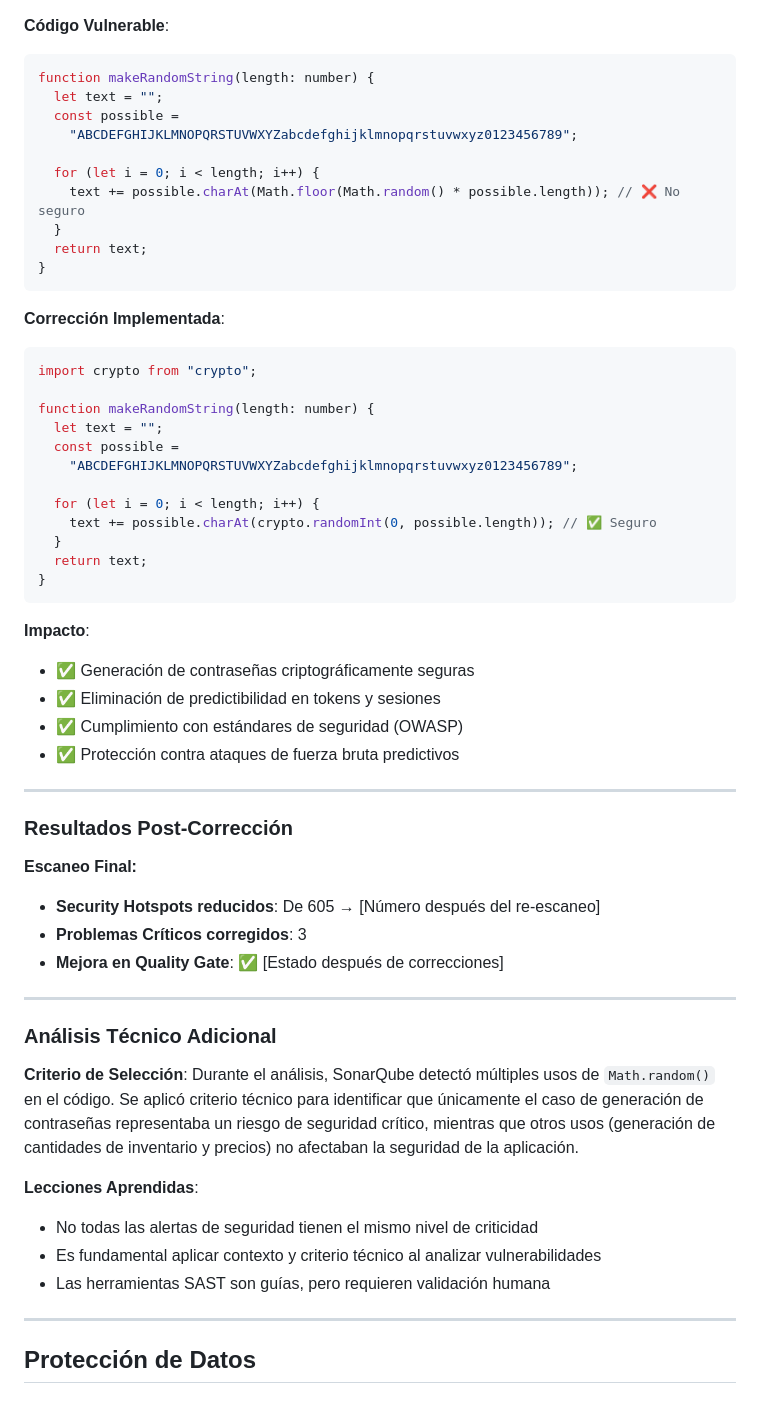
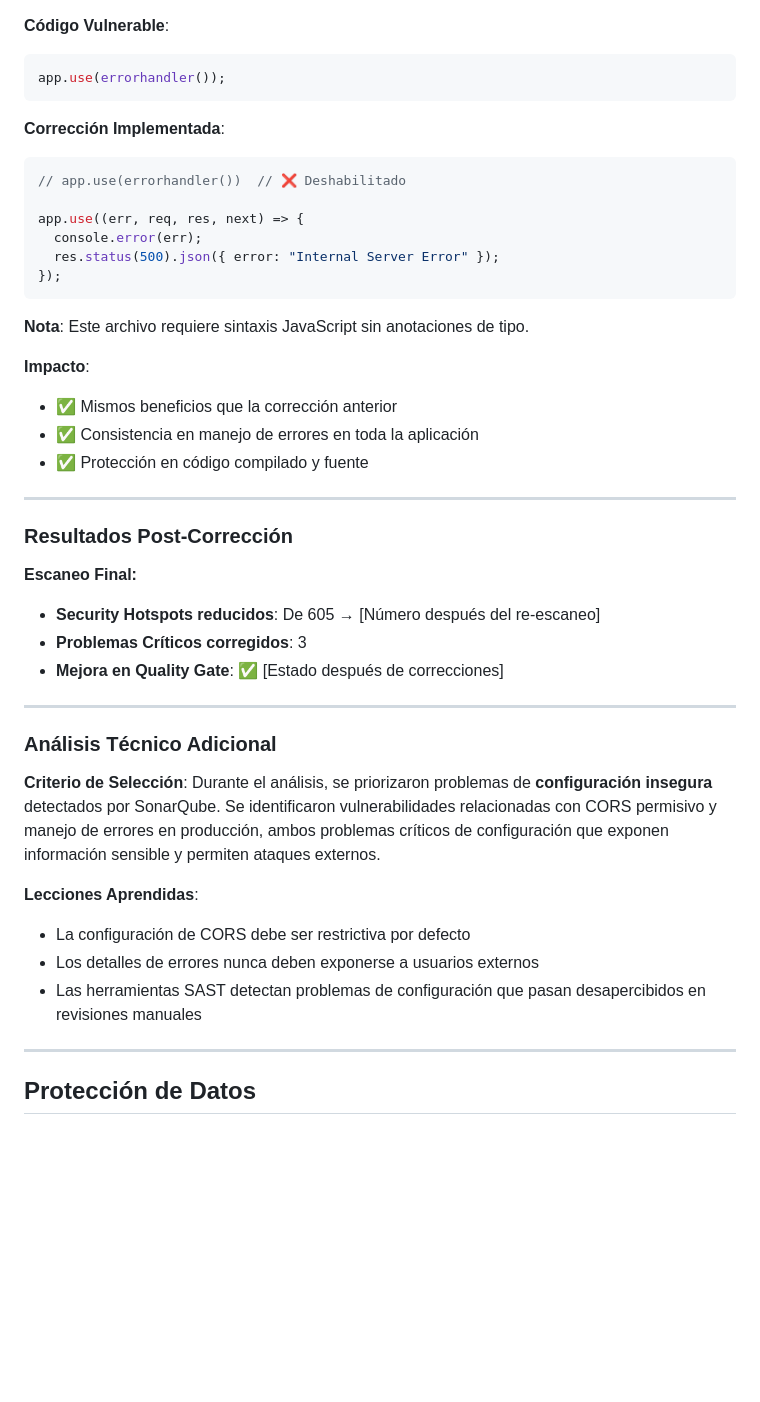
Before and after one commit to LAHH19MX/Equipo-2-SAST, a Markdown page: README.md, the part around one of its changes. Rendered like a GitHub page; blank space fills up the shorter version.

````diff
--- a/README.md
+++ b/README.md
@@ -377,42 +381,28 @@ service.disable(testPassword).subscribe((data) => (res = data));
 
 **Código Vulnerable**:
 
-```typescript
-function makeRandomString(length: number) {
-  let text = "";
-  const possible =
-    "ABCDEFGHIJKLMNOPQRSTUVWXYZabcdefghijklmnopqrstuvwxyz0123456789";
-
-  for (let i = 0; i < length; i++) {
-    text += possible.charAt(Math.floor(Math.random() * possible.length)); // ❌ No seguro
-  }
-  return text;
-}
+```javascript
+app.use(errorhandler());
 ```
 
 **Corrección Implementada**:
 
-```typescript
-import crypto from "crypto";
+```javascript
+// app.use(errorhandler())  // ❌ Deshabilitado
 
-function makeRandomString(length: number) {
-  let text = "";
-  const possible =
-    "ABCDEFGHIJKLMNOPQRSTUVWXYZabcdefghijklmnopqrstuvwxyz0123456789";
+app.use((err, req, res, next) => {
+  console.error(err);
+  res.status(500).json({ error: "Internal Server Error" });
+});
+```
 
-  for (let i = 0; i < length; i++) {
-    text += possible.charAt(crypto.randomInt(0, possible.length)); // ✅ Seguro
-  }
-  return text;
-}
-```
+**Nota**: Este archivo requiere sintaxis JavaScript sin anotaciones de tipo.
 
 **Impacto**:
 
-- ✅ Generación de contraseñas criptográficamente seguras
-- ✅ Eliminación de predictibilidad en tokens y sesiones
-- ✅ Cumplimiento con estándares de seguridad (OWASP)
-- ✅ Protección contra ataques de fuerza bruta predictivos
+- ✅ Mismos beneficios que la corrección anterior
+- ✅ Consistencia en manejo de errores en toda la aplicación
+- ✅ Protección en código compilado y fuente
 
 ---
 
@@ -428,13 +418,13 @@ function makeRandomString(length: number) {
 
 ### Análisis Técnico Adicional
 
-**Criterio de Selección**: Durante el análisis, SonarQube detectó múltiples usos de `Math.random()` en el código. Se aplicó criterio técnico para identificar que únicamente el caso de generación de contraseñas representaba un riesgo de seguridad crítico, mientras que otros usos (generación de cantidades de inventario y precios) no afectaban la seguridad de la aplicación.
+**Criterio de Selección**: Durante el análisis, se priorizaron problemas de **configuración insegura** detectados por SonarQube. Se identificaron vulnerabilidades relacionadas con CORS permisivo y manejo de errores en producción, ambos problemas críticos de configuración que exponen información sensible y permiten ataques externos.
 
 **Lecciones Aprendidas**:
 
-- No todas las alertas de seguridad tienen el mismo nivel de criticidad
-- Es fundamental aplicar contexto y criterio técnico al analizar vulnerabilidades
-- Las herramientas SAST son guías, pero requieren validación humana
+- La configuración de CORS debe ser restrictiva por defecto
+- Los detalles de errores nunca deben exponerse a usuarios externos
+- Las herramientas SAST detectan problemas de configuración que pasan desapercibidos en revisiones manuales
 
 ---
 
````
Also changed, not shown: other parts of README.md (+46 -42 lines).
